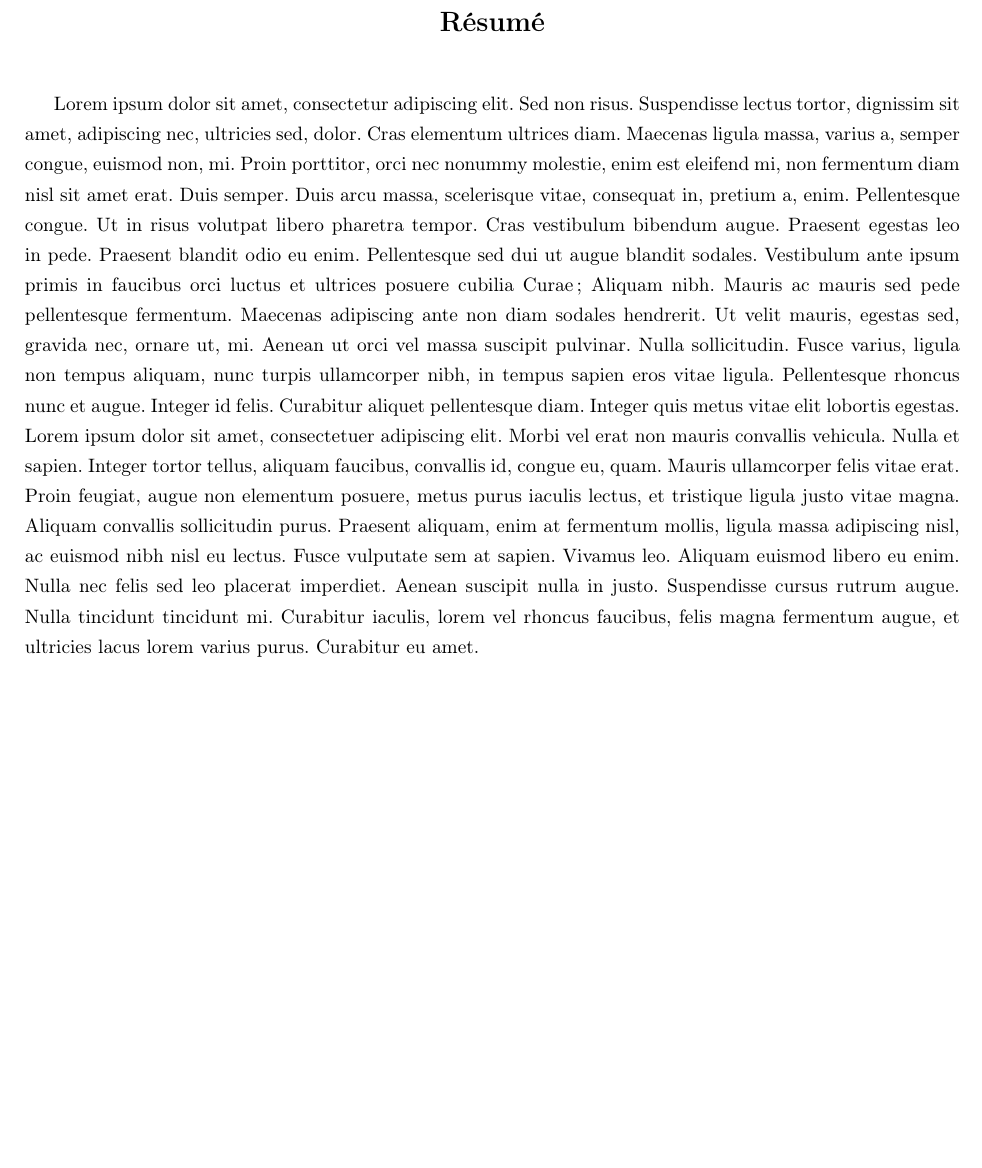
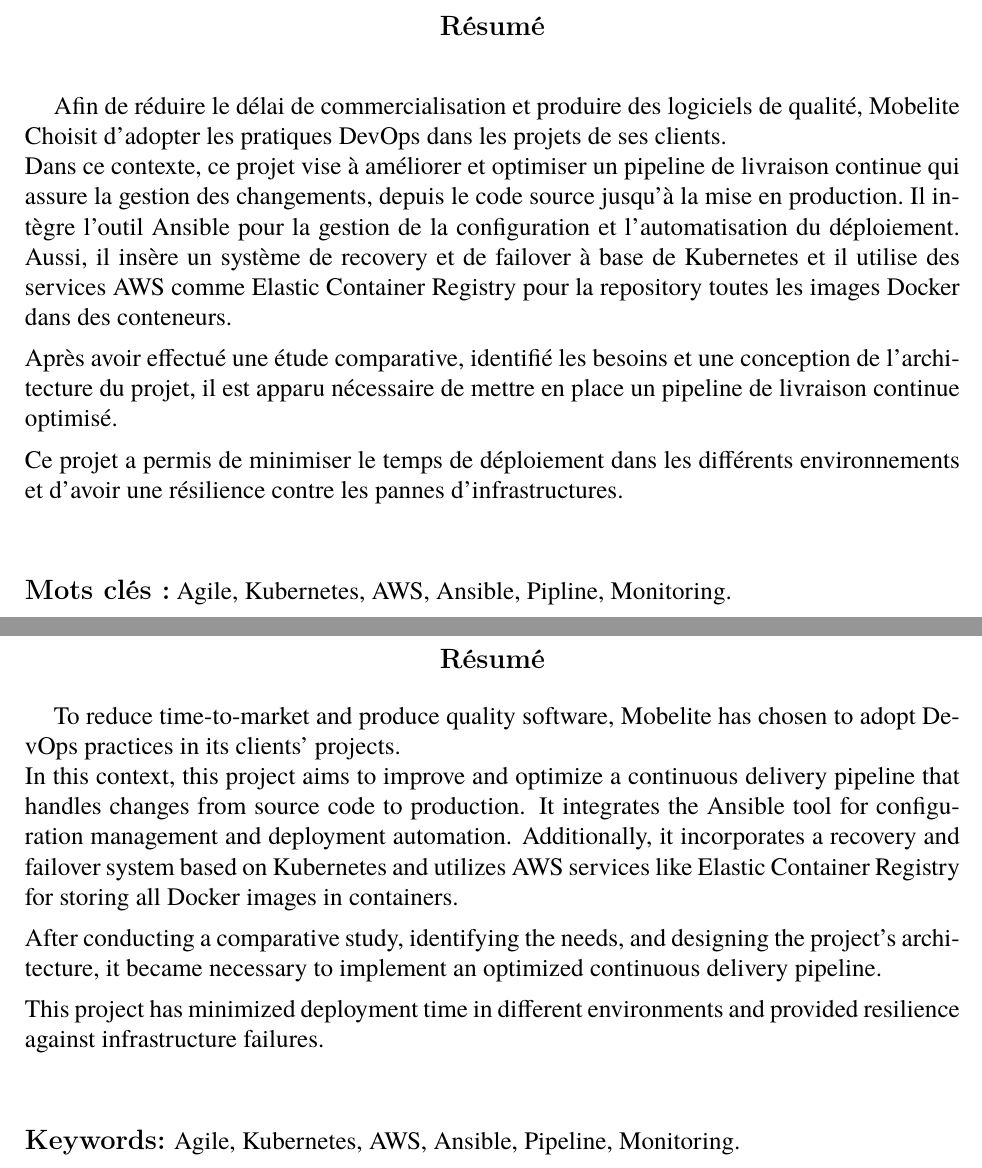
Before and after one commit to rayenbch/rapport, a LaTeX document (main.tex, which reads abstract.tex): part of page 3 of 49 before the commit and two parts of pages 3 and 4 of 50 after it, the two joined at a grey line, cut so that both start at the same text, the shorter picture padded with empty space. Compiled offline with pdfLaTeX.

Commit message:
new file:   CI-CD-fonctionnement.png 	modified:   abstract.tex 	new file:   image1.png 	new file:   image2.png 	modified:   main.aux 	modified:   main.fdb_latexmk 	modified:   main.fls 	modified:   main.lof 	modified:   main.log 	modified:   main.pdf 	modified:   main.synctex.gz 	modified:   main.tex 	modified:   main.toc 	new file:   vertopal_9ea9d48e543649ce9db324e14f362292/media/image1.png 	new file:   vertopal_9ea9d48e543649ce9db324e14f362292/media/image2.png 	new file:   vertopal_9ea9d48e543649ce9db324e14f362292/media/image3.png 	new file:   vertopal_9ea9d48e543649ce9db324e14f362292/media/image4.png 	new file:   vertopal_9ea9d48e543649ce9db324e14f362292/media/image5.png

```diff
--- a/abstract.tex
+++ b/abstract.tex
@@ -2,10 +2,30 @@
 %\renewcommand{\abstracttextfont}{\normalfont\Huge}
 
 \begin{abstract}
+\begin{otherlanguage}{french}
 \hskip7mm
+\begin{spacing}{1.3}
+\textsf{\fontfamily{qtm}\selectfont\scalefont{1.3}Afin de réduire le délai de commercialisation et produire des logiciels de qualité, Mobelite Choisit d'adopter les pratiques DevOps dans les projets de ses clients.\\
+Dans ce contexte, ce projet vise à améliorer et optimiser un pipeline de livraison continue qui assure la gestion des changements, depuis le code source jusqu'à la mise en production. Il intègre l'outil Ansible pour la gestion de la configuration et l'automatisation du déploiement. Aussi, il insère un système de recovery et de failover à base de Kubernetes et il utilise des services AWS comme Elastic Container Registry pour la repository toutes les images Docker dans des conteneurs.\\[0.2cm]
+Après avoir effectué une étude comparative, identifié les besoins et une conception de l'architecture du projet, il est apparu nécessaire de mettre en place un pipeline de livraison continue optimisé.\\[0.2cm]
+Ce projet a permis de minimiser le temps de déploiement dans les différents environnements et d'avoir une résilience contre les pannes d'infrastructures.\\[1.3cm]
+}
+\textbf{\Large Mots clés:}
+\textsf{\fontfamily{qtm}\selectfont\scalefont{1.3}Agile, Kubernetes, AWS, Ansible, Pipline, Monitoring.}
+\end{spacing}
+\end{otherlanguage}
+\end{abstract}
 
+\newpage
+
+\begin{abstract}
+\begin{otherlanguage*}{english}
 \begin{spacing}{1.3}
-
-Lorem ipsum dolor sit amet, consectetur adipiscing elit. Sed non risus. Suspendisse lectus tortor, dignissim sit amet, adipiscing nec, ultricies sed, dolor. Cras elementum ultrices diam. Maecenas ligula massa, varius a, semper congue, euismod non, mi. Proin porttitor, orci nec nonummy molestie, enim est eleifend mi, non fermentum diam nisl sit amet erat. Duis semper. Duis arcu massa, scelerisque vitae, consequat in, pretium a, enim. Pellentesque congue. Ut in risus volutpat libero pharetra tempor. Cras vestibulum bibendum augue. Praesent egestas leo in pede. Praesent blandit odio eu enim. Pellentesque sed dui ut augue blandit sodales. Vestibulum ante ipsum primis in faucibus orci luctus et ultrices posuere cubilia Curae; Aliquam nibh. Mauris ac mauris sed pede pellentesque fermentum. Maecenas adipiscing ante non diam sodales hendrerit. Ut velit mauris, egestas sed, gravida nec, ornare ut, mi. Aenean ut orci vel massa suscipit pulvinar. Nulla sollicitudin. Fusce varius, ligula non tempus aliquam, nunc turpis ullamcorper nibh, in tempus sapien eros vitae ligula. Pellentesque rhoncus nunc et augue. Integer id felis. Curabitur aliquet pellentesque diam. Integer quis metus vitae elit lobortis egestas. Lorem ipsum dolor sit amet, consectetuer adipiscing elit. Morbi vel erat non mauris convallis vehicula. Nulla et sapien. Integer tortor tellus, aliquam faucibus, convallis id, congue eu, quam. Mauris ullamcorper felis vitae erat. Proin feugiat, augue non elementum posuere, metus purus iaculis lectus, et tristique ligula justo vitae magna. Aliquam convallis sollicitudin purus. Praesent aliquam, enim at fermentum mollis, ligula massa adipiscing nisl, ac euismod nibh nisl eu lectus. Fusce vulputate sem at sapien. Vivamus leo. Aliquam euismod libero eu enim. Nulla nec felis sed leo placerat imperdiet. Aenean suscipit nulla in justo. Suspendisse cursus rutrum augue. Nulla tincidunt tincidunt mi. Curabitur iaculis, lorem vel rhoncus faucibus, felis magna fermentum augue, et ultricies lacus lorem varius purus. Curabitur eu amet.
-
+\textsf{\fontfamily{qtm}\selectfont\scalefont{1.3}To reduce time-to-market and produce quality software, Mobelite has chosen to adopt DevOps practices in its clients' projects.\\
+In this context, this project aims to improve and optimize a continuous delivery pipeline that handles changes from source code to production. It integrates the Ansible tool for configuration management and deployment automation. Additionally, it incorporates a recovery and failover system based on Kubernetes and utilizes AWS services like Elastic Container Registry for storing all Docker images in containers.\\[0.2cm]
+After conducting a comparative study, identifying the needs, and designing the project's architecture, it became necessary to implement an optimized continuous delivery pipeline.\\[0.2cm]
+This project has minimized deployment time in different environments and provided resilience against infrastructure failures.\\[1.3cm]
+}
+\textbf{\Large Keywords:}
+\textsf{\fontfamily{qtm}\selectfont\scalefont{1.3}Agile, Kubernetes, AWS, Ansible, Pipeline, Monitoring.}
 \end{spacing}
--- a/main.tex
+++ b/main.tex
@@ -2,7 +2,7 @@
 
 %====================== PACKAGES ======================
 \usepackage{graphicx}
-\usepackage[french]{babel}
+\usepackage[english,french]{babel}
 \usepackage[utf8x]{inputenc}
 \usepackage{multirow}
 
```
Also changed, not shown: CI-CD-fonctionnement.png (added), image1.png (added), image2.png (added), main.pdf, vertopal_9ea9d48e543649ce9db324e14f362292/media/image1.png (added), vertopal_9ea9d48e543649ce9db324e14f362292/media/image2.png (added), vertopal_9ea9d48e543649ce9db324e14f362292/media/image3.png (added), vertopal_9ea9d48e543649ce9db324e14f362292/media/image4.png (added), vertopal_9ea9d48e543649ce9db324e14f362292/media/image5.png (added), abstract.tex (1 more changed lines), main.tex (1 more changed lines), 7 other files.
